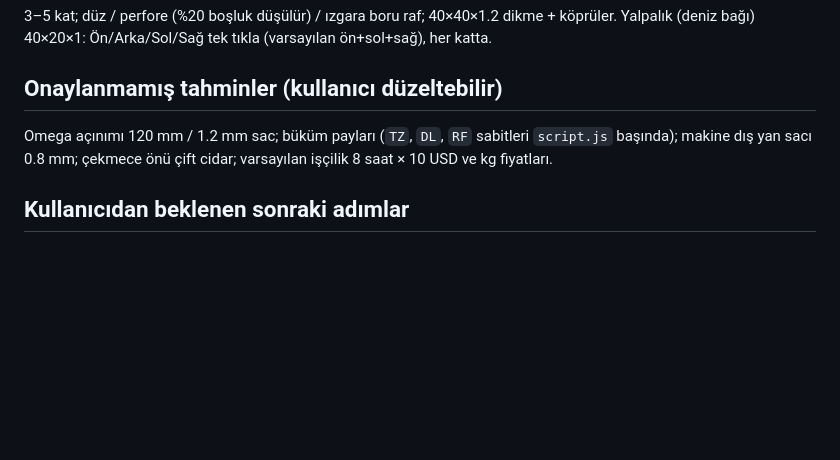
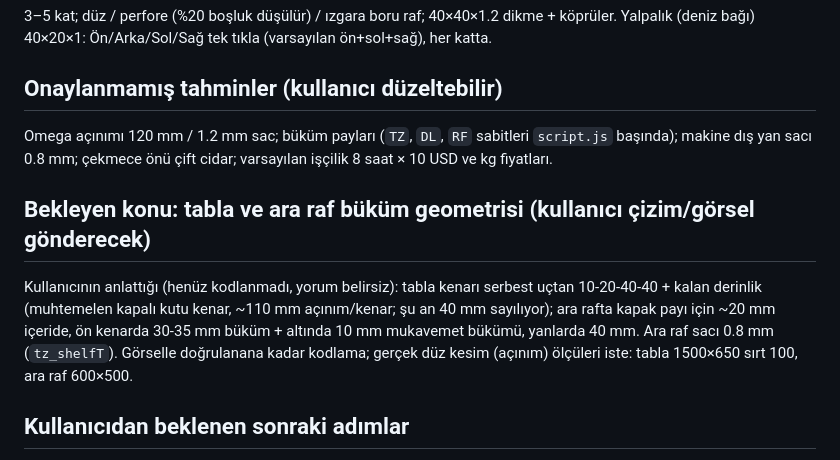
Before and after one commit to erXangitx/ssfelan, a Markdown page: CLAUDE.md, the part around the change. GitHub-like rendering; blank space fills up the shorter version.

Commit message:
CLAUDE.md: bekleyen büküm geometrisi notu
Co-Authored-By: Claude Sonnet 5.5 <noreply@anthropic.com>
Claude-Session: https://claude.ai/code/session_01QZkAQvoQiDeRWQ5PwsywUB

```diff
--- a/CLAUDE.md
+++ b/CLAUDE.md
@@ -77,6 +77,12 @@ Yalpalık (deniz bağı) 40×20×1: Ön/Arka/Sol/Sağ tek tıkla (varsayılan ö
 Omega açınımı 120 mm / 1.2 mm sac; büküm payları (`TZ`, `DL`, `RF` sabitleri `script.js` başında);
 makine dış yan sacı 0.8 mm; çekmece önü çift cidar; varsayılan işçilik 8 saat × 10 USD ve kg fiyatları.
 
+## Bekleyen konu: tabla ve ara raf büküm geometrisi (kullanıcı çizim/görsel gönderecek)
+Kullanıcının anlattığı (henüz kodlanmadı, yorum belirsiz): tabla kenarı serbest uçtan 10-20-40-40 + kalan derinlik
+(muhtemelen kapalı kutu kenar, ~110 mm açınım/kenar; şu an 40 mm sayılıyor); ara rafta kapak payı için ~20 mm içeride,
+ön kenarda 30-35 mm büküm + altında 10 mm mukavemet bükümü, yanlarda 40 mm. Ara raf sacı 0.8 mm (`tz_shelfT`).
+Görselle doğrulanana kadar kodlama; gerçek düz kesim (açınım) ölçüleri iste: tabla 1500×650 sırt 100, ara raf 600×500.
+
 ## Kullanıcıdan beklenen sonraki adımlar
 Hazır model listesinin gerçek satış modellerine göre netleştirilmesi; duvar dolabı ve istif rafı için
 aynı bölme/şablon mantığının uygulanması (kullanıcı şimdilik sadece çalışma tezgahına odaklanmak istiyor).
```
